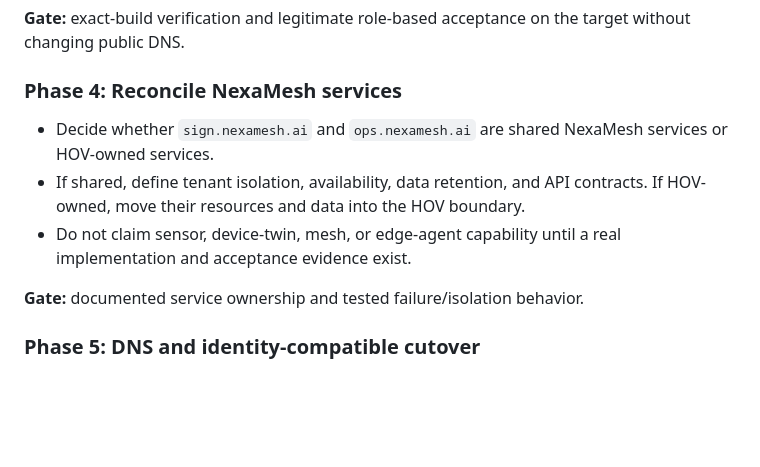
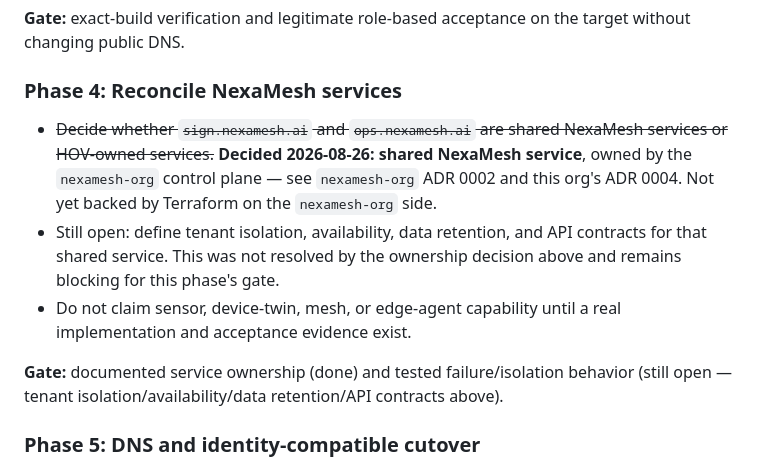
Before and after one commit to neuralliquid/neuralliquid-org, a Markdown page: docs/plans/hov-nexamesh-migration-addendum.md, the part around the change. Drawn GitHub-style; blank space fills up the shorter version.

```diff
--- a/docs/plans/hov-nexamesh-migration-addendum.md
+++ b/docs/plans/hov-nexamesh-migration-addendum.md
@@ -104,14 +104,20 @@ target without changing public DNS.
 
 ### Phase 4: Reconcile NexaMesh services
 
-- Decide whether `sign.nexamesh.ai` and `ops.nexamesh.ai` are shared NexaMesh
-  services or HOV-owned services.
-- If shared, define tenant isolation, availability, data retention, and API
-  contracts. If HOV-owned, move their resources and data into the HOV boundary.
+- ~~Decide whether `sign.nexamesh.ai` and `ops.nexamesh.ai` are shared
+  NexaMesh services or HOV-owned services.~~ **Decided 2026-08-26: shared
+  NexaMesh service**, owned by the `nexamesh-org` control plane — see
+  `nexamesh-org` ADR 0002 and this org's ADR 0004. Not yet backed by
+  Terraform on the `nexamesh-org` side.
+- Still open: define tenant isolation, availability, data retention, and API
+  contracts for that shared service. This was not resolved by the ownership
+  decision above and remains blocking for this phase's gate.
 - Do not claim sensor, device-twin, mesh, or edge-agent capability until a real
   implementation and acceptance evidence exist.
 
-**Gate:** documented service ownership and tested failure/isolation behavior.
+**Gate:** documented service ownership (done) and tested failure/isolation
+behavior (still open — tenant isolation/availability/data retention/API
+contracts above).
 
 ### Phase 5: DNS and identity-compatible cutover
 
```
Also changed, not shown: docs/adr/0004-hov-nexamesh-product-boundary.md (+14 -4 lines).
